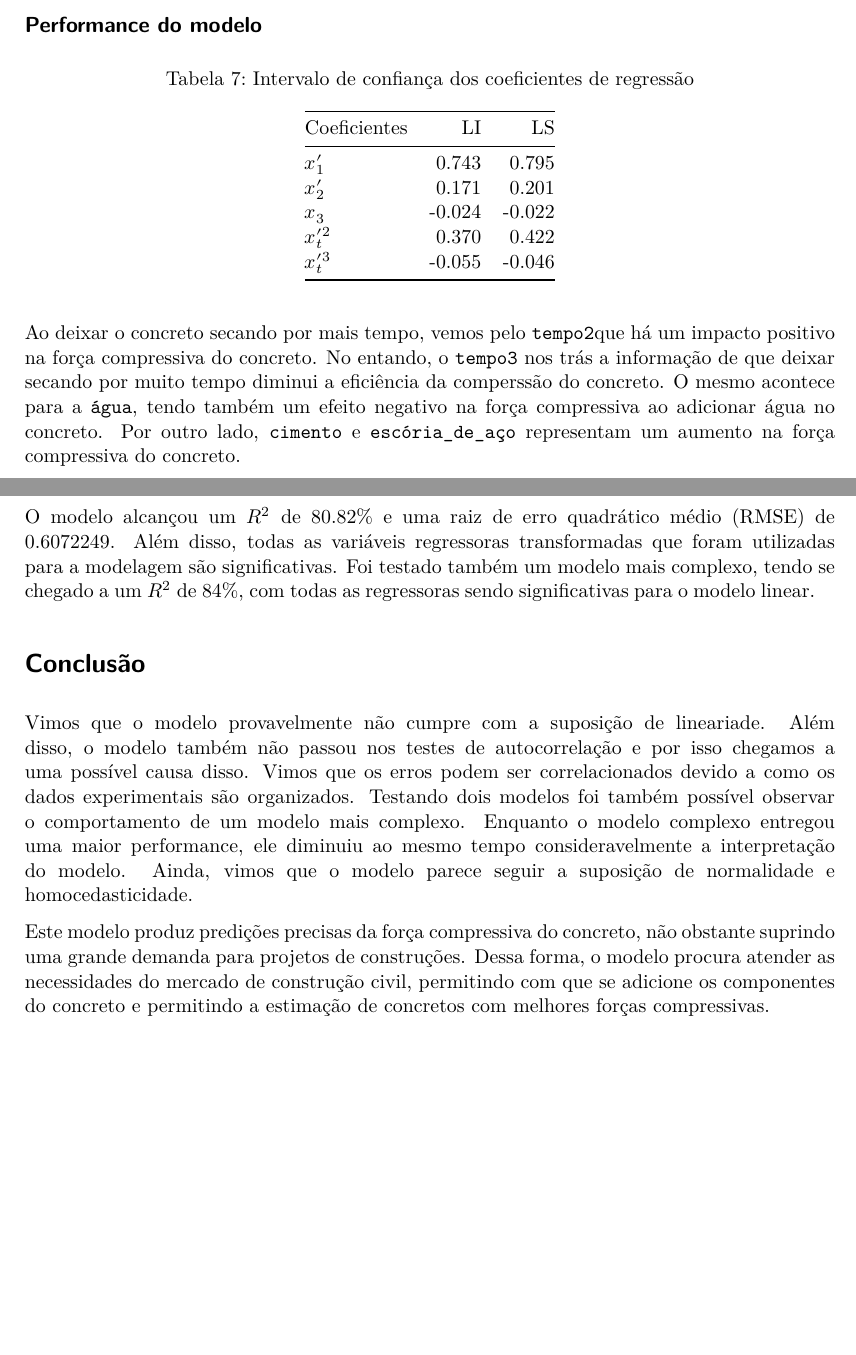
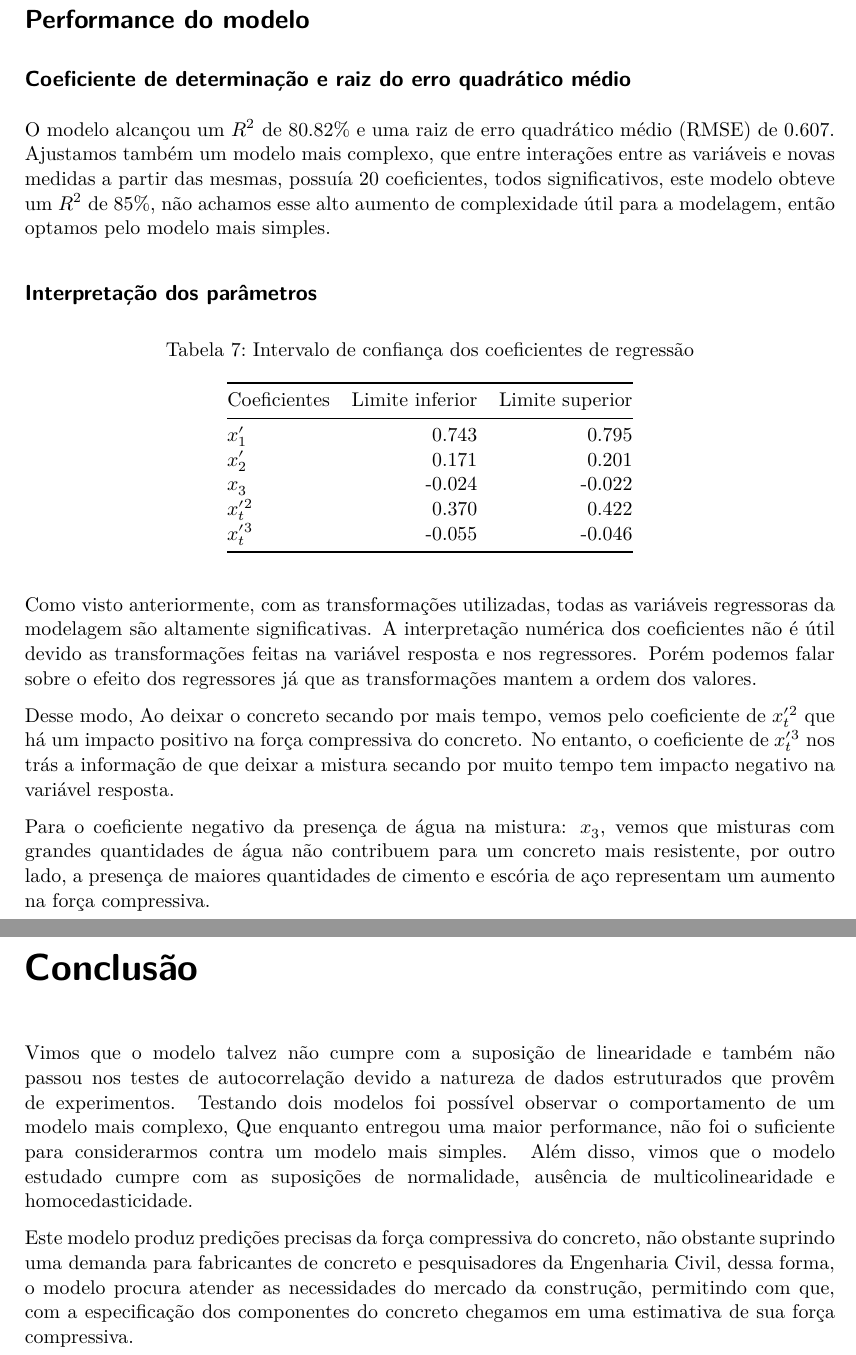
Before and after one commit to cowvin0/conkrekt, a Quarto document (trabalho.qmd): two parts of pages 9 and 10 of 11 before the commit and two parts of pages 12 and 13 of 14 after it, joined at a grey line, cut so that both start at the same text, the shorter picture padded with empty space. The pictures show the output file trabalho.pdf that the author committed with the source.

Commit message:
maybe the final kommit

```diff
--- a/trabalho.qmd
+++ b/trabalho.qmd
@@ -1,5 +1,6 @@
 ---
 format: pdf
+documentclass: scrreprt
 lang: pt
 bibliography: includes/bib.bibtex
 urlcolor: SeaGreen
@@ -9,12 +10,12 @@ subtitle: UFPB - Regressão I
 author:
-  - name: Paulo Ricardo Seganfredo Campana
-  - name: Gabriel de Jesus Pereira
+  - name: Paulo Ricardo Seganfredo Campana - 20210044220
+  - name: Gabriel de Jesus Pereira - 20200121424
 date: today
 date-format: long
 warning: false
 echo: false
 cache: true
-# monofont: "Ubuntu Mono"
+monofont: "Ubuntu Mono"
 monofontoptions: Scale = 1
 fig-cap-location: top
 ---
@@ -297,11 +296,18 @@ Os resíduos do modelo são de fato correlacionados entre observações sequenci
 
 Sendo assim, a autocorrelação dos resíduos se dá pela estrutura dos dados experimentais, não por uma relação temporal entre cada experimento.
 
+{{< pagebreak >}}
+
 ## Performance do modelo
+
+### Coeficiente de determinação e raiz do erro quadrático médio
+O modelo alcançou um $R^2$ de 80.82% e uma raiz de erro quadrático médio (RMSE) de 0.607. Ajustamos também um modelo mais complexo, que entre interações entre as variáveis e novas medidas a partir das mesmas, possuía 20 coeficientes, todos significativos, este modelo obteve um $R^2$ de 85%, não achamos esse alto aumento de complexidade útil para a modelagem, então optamos pelo modelo mais simples.
+
+### Interpretação dos parâmetros
 
 : Intervalo de confiança dos coeficientes de regressão
 
-|Coeficientes|     LI|     LS|
+|Coeficientes|Limite inferior|Limite superior|
 |:-----------|------:|------:|
 |$x_1'$      |  0.743|  0.795|
 |$x_2'$      |  0.171|  0.201|
@@ -309,19 +315,16 @@ Sendo assim, a autocorrelação dos resíduos se dá pela estrutura dos dados ex
 |$x_t'^2$    |  0.370|  0.422|
 |$x_t'^3$    | -0.055| -0.046|
 
-Ao deixar o concreto secando por mais tempo, vemos pelo `tempo2`que há um impacto positivo na força compressiva do concreto. No entando, o `tempo3` nos trás a informação de que deixar secando por muito tempo diminui a eficiência da comperssão do concreto. O mesmo acontece para a `água`, tendo também um efeito negativo na força compressiva ao adicionar água no concreto. Por outro lado, `cimento` e `escória_de_aço` representam um aumento na força compressiva do concreto.
+Como visto anteriormente, com as transformações utilizadas, todas as variáveis regressoras da modelagem são altamente significativas. A interpretação numérica dos coeficientes não é útil devido as transformações feitas na variável resposta e nos regressores. Porém podemos falar sobre o efeito dos regressores já que as transformações mantem a ordem dos valores.
 
-### Coeficiente de determinação e raiz do erro quadrático médio
+Desse modo, Ao deixar o concreto secando por mais tempo, vemos pelo coeficiente de $x_t'^2$ que há um impacto positivo na força compressiva do concreto. No entanto, o coeficiente de $x_t'^3$ nos trás a informação de que deixar a mistura secando por muito tempo tem impacto negativo na variável resposta.
 
-O modelo alcançou um $R^2$ de 80.82% e uma raiz de erro quadrático médio (RMSE) de 0.6072249. Além disso, todas as variáveis regressoras transformadas que foram utilizadas para a modelagem são significativas. Foi testado também um modelo mais complexo, tendo se chegado a um $R^2$ de 84%, com todas as regressoras sendo significativas para o modelo linear.
+Para o coeficiente negativo da presença de água na mistura: $x_3$, vemos que misturas com grandes quantidades de água não contribuem para um concreto mais resistente, por outro lado, a presença de maiores quantidades de cimento e escória de aço representam um aumento na força compressiva.
 
 # Conclusão
+Vimos que o modelo talvez não cumpre com a suposição de linearidade e também não passou nos testes de autocorrelação devido a natureza de dados estruturados que provêm de experimentos. Testando dois modelos foi possível observar o comportamento de um modelo mais complexo, Que enquanto entregou uma maior performance, não foi o suficiente para considerarmos contra um modelo mais simples. Além disso, vimos que o modelo estudado cumpre com as suposições de normalidade, ausência de multicolinearidade e homocedasticidade.
 
-Vimos que o modelo provavelmente não cumpre com a suposição de lineariade. Além disso, o modelo também não passou nos testes de autocorrelação e por isso chegamos a uma possível causa disso. Vimos que os erros podem ser correlacionados devido a como os dados experimentais são organizados. Testando dois modelos foi também possível observar o comportamento de um modelo mais complexo. Enquanto o modelo complexo entregou uma maior performance, ele diminuiu ao mesmo tempo consideravelmente a interpretação do modelo. Ainda, vimos que o modelo parece seguir a suposição de normalidade e homocedasticidade.
-
-Este modelo produz predições precisas da força compressiva do concreto, não obstante suprindo uma grande demanda para projetos de construções. Dessa forma, o modelo procura atender as necessidades do mercado de construção civil, permitindo com que se adicione os componentes do concreto e permitindo a estimação de concretos com melhores forças compressivas.
-
-{{< pagebreak >}}
+Este modelo produz predições precisas da força compressiva do concreto, não obstante suprindo uma demanda para fabricantes de concreto e pesquisadores da Engenharia Civil, dessa forma, o modelo procura atender as necessidades do mercado da construção, permitindo com que, com a especificação dos componentes do concreto chegamos em uma estimativa de sua força compressiva.
 
 # Referências
 
```
Also changed, not shown: trabalho.pdf, trabalho.qmd (6 more changed lines).
